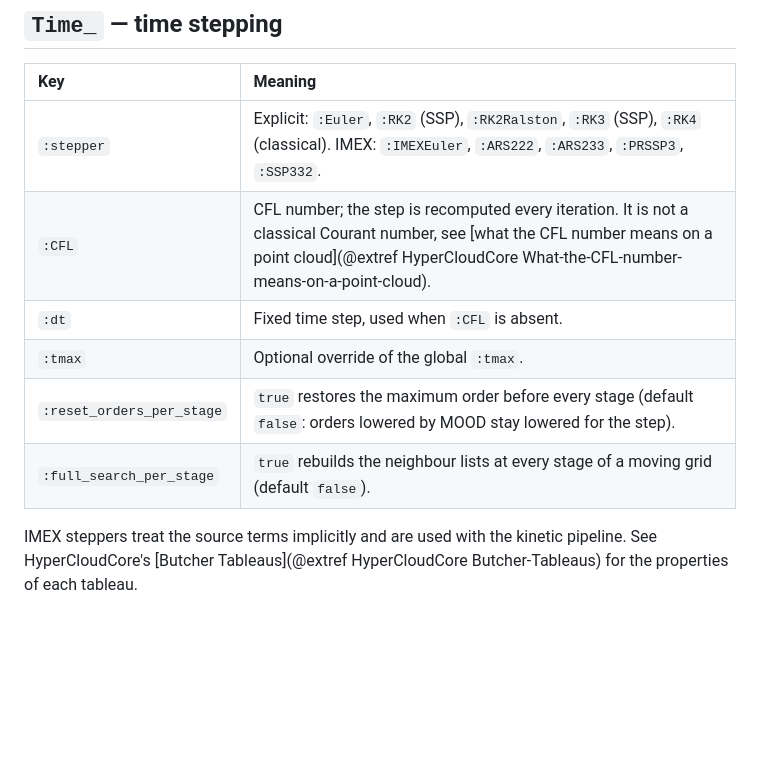
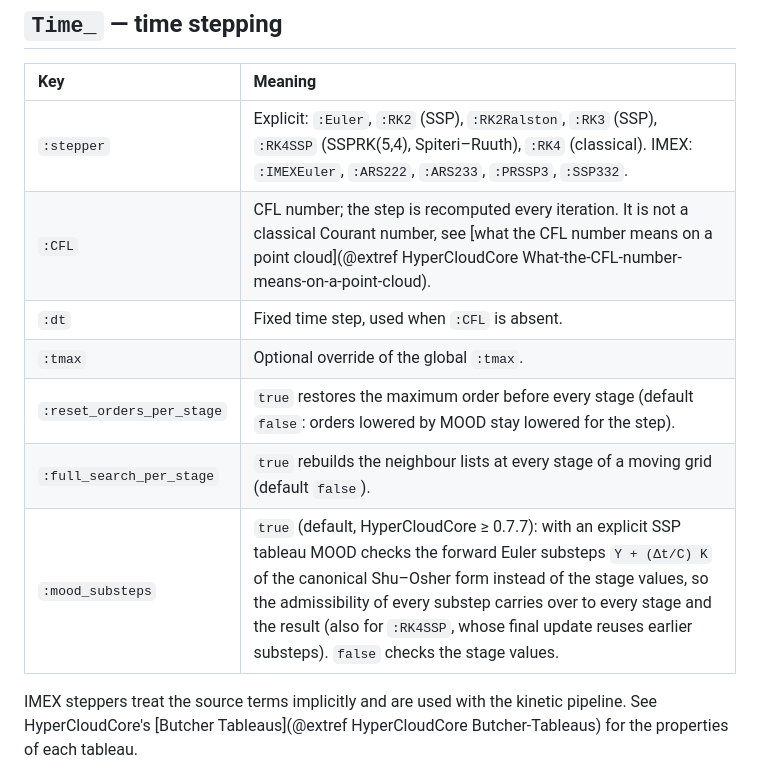
Before and after one commit to blhackslash/HyperCloud.jl, a Markdown page: docs/src/configuration.md, the part around the change. Rendered like a GitHub page; blank space fills up the shorter version.

Commit message:
Docs: Time_mood_substeps key, RK4SSP stepper
Documents the HyperCloudCore change claude/ssp-mood-substeps.

Co-Authored-By: Claude Opus 5.5 <noreply@anthropic.com>

```diff
--- a/docs/src/configuration.md
+++ b/docs/src/configuration.md
@@ -116,12 +116,13 @@ See HyperCloudCore's [Numerical Flux Functions](@extref HyperCloudCore Numerical
 
 | Key | Meaning |
 |:----|:--------|
-| `:stepper` | Explicit: `:Euler`, `:RK2` (SSP), `:RK2Ralston`, `:RK3` (SSP), `:RK4` (classical). IMEX: `:IMEXEuler`, `:ARS222`, `:ARS233`, `:PRSSP3`, `:SSP332`. |
+| `:stepper` | Explicit: `:Euler`, `:RK2` (SSP), `:RK2Ralston`, `:RK3` (SSP), `:RK4SSP` (SSPRK(5,4), Spiteri–Ruuth), `:RK4` (classical). IMEX: `:IMEXEuler`, `:ARS222`, `:ARS233`, `:PRSSP3`, `:SSP332`. |
 | `:CFL` | CFL number; the step is recomputed every iteration. It is not a classical Courant number, see [what the CFL number means on a point cloud](@extref HyperCloudCore What-the-CFL-number-means-on-a-point-cloud). |
 | `:dt` | Fixed time step, used when `:CFL` is absent. |
 | `:tmax` | Optional override of the global `:tmax`. |
 | `:reset_orders_per_stage` | `true` restores the maximum order before every stage (default `false`: orders lowered by MOOD stay lowered for the step). |
 | `:full_search_per_stage` | `true` rebuilds the neighbour lists at every stage of a moving grid (default `false`). |
+| `:mood_substeps` | `true` (default, HyperCloudCore ≥ 0.7.7): with an explicit SSP tableau MOOD checks the forward Euler substeps `Y + (Δt/C) K` of the canonical Shu–Osher form instead of the stage values, so the admissibility of every substep carries over to every stage and the result (also for `:RK4SSP`, whose final update reuses earlier substeps). `false` checks the stage values. |
 
 IMEX steppers treat the source terms implicitly and are used with the kinetic pipeline. See
 HyperCloudCore's [Butcher Tableaus](@extref HyperCloudCore Butcher-Tableaus) for the properties of each
```
